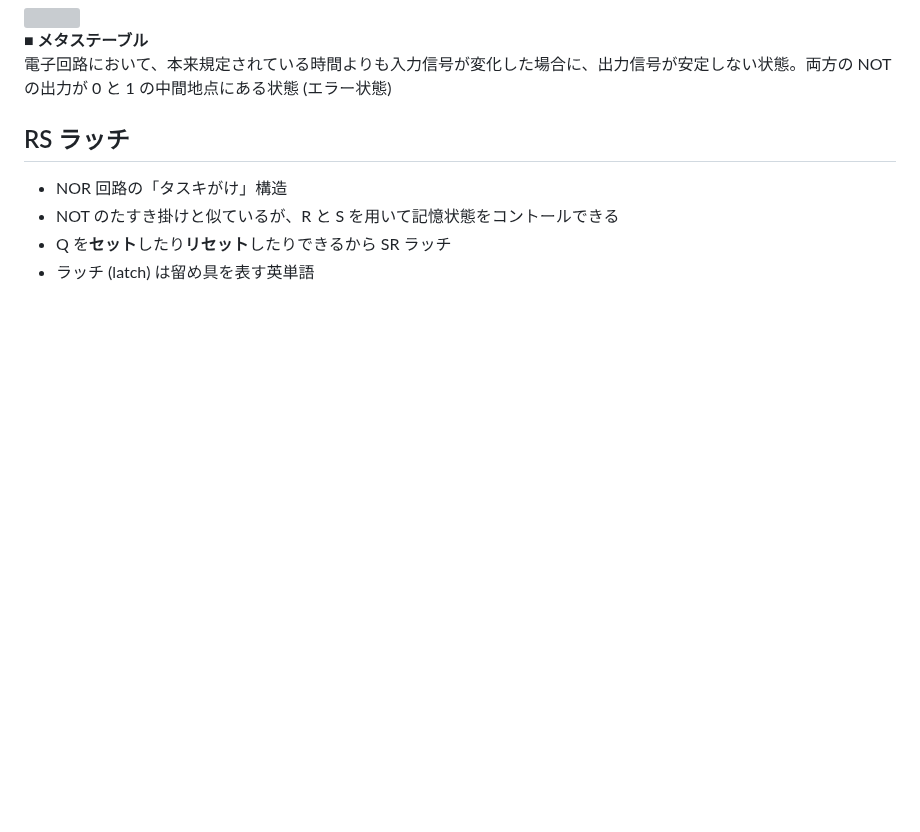
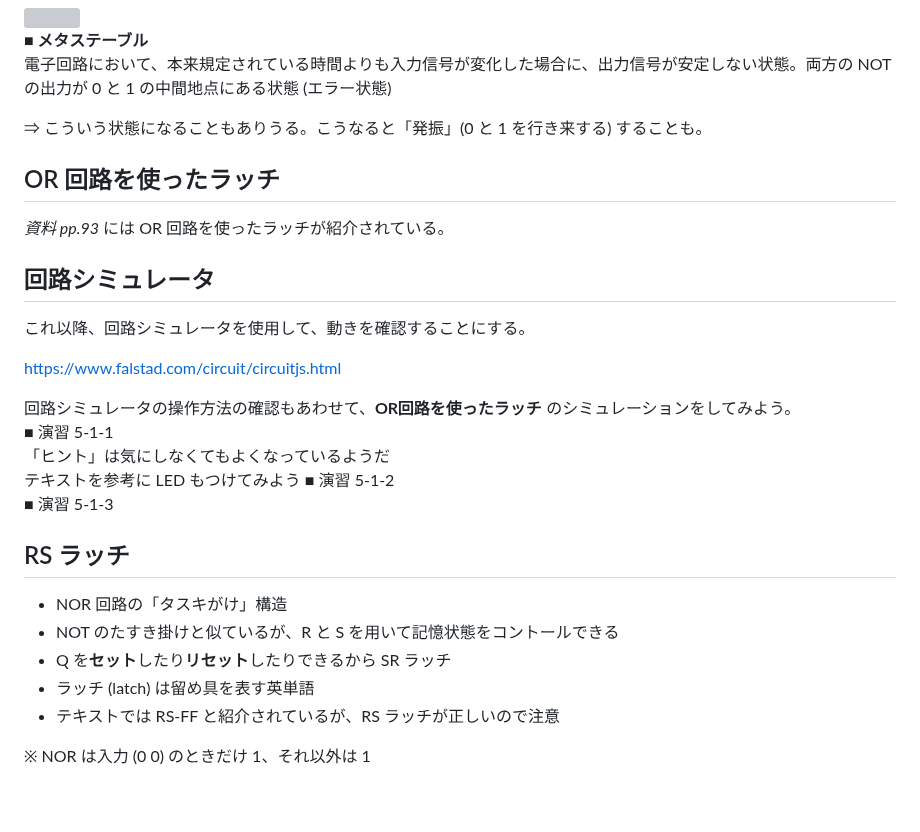
Before and after one commit to t-kubota72459/E08, a Markdown page: E08-8.md, the part around one of its changes. Drawn GitHub-style; blank space fills up the shorter version; grey boxes are pictures that could not be loaded.

```diff
--- a/E08-8.md
+++ b/E08-8.md
@@ -59,6 +59,23 @@ NOT, AND, OR があればどんな回路でも作れる、ということを理
 **■ メタステーブル**
 電子回路において、本来規定されている時間よりも入力信号が変化した場合に、出力信号が安定しない状態。両方の NOT の出力が 0 と 1 の中間地点にある状態 (エラー状態)
 
+⇒ こういう状態になることもありうる。こうなると「発振」(0 と 1 を行き来する) することも。
+
+## OR 回路を使ったラッチ
+
+*資料 pp.93* には OR 回路を使ったラッチが紹介されている。
+## 回路シミュレータ
+
+これ以降、回路シミュレータを使用して、動きを確認することにする。
+
+https://www.falstad.com/circuit/circuitjs.html
+
+回路シミュレータの操作方法の確認もあわせて、**OR回路を使ったラッチ** のシミュレーションをしてみよう。
+■ 演習 5-1-1
+「ヒント」は気にしなくてもよくなっているようだ
+テキストを参考に LED もつけてみよう
+■ 演習 5-1-2
+■ 演習 5-1-3
 
 ## RS ラッチ
 
@@ -66,6 +83,9 @@ NOT, AND, OR があればどんな回路でも作れる、ということを理
 - NOT のたすき掛けと似ているが、R と S を用いて記憶状態をコントールできる
 - Q を**セット**したり**リセット**したりできるから SR ラッチ
 - ラッチ (latch) は留め具を表す英単語
+- テキストでは RS-FF と紹介されているが、RS ラッチが正しいので注意
+
+※ NOR は入力 (0 0) のときだけ 1、それ以外は 1
 
 <br/>
 <br/>
```
Also changed, not shown: other parts of E08-8.md (+62 -17 lines), images/image52.png (added), images/image53.png (added), images/image54.png (added).
